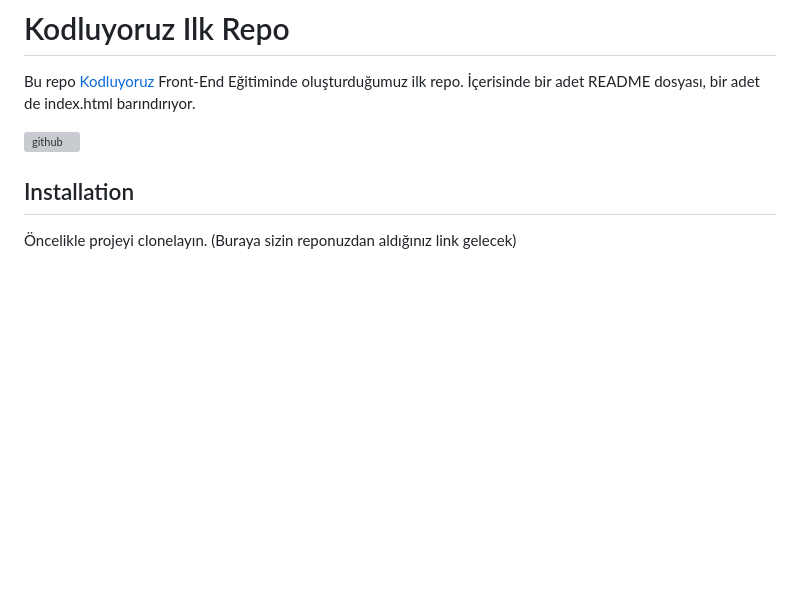
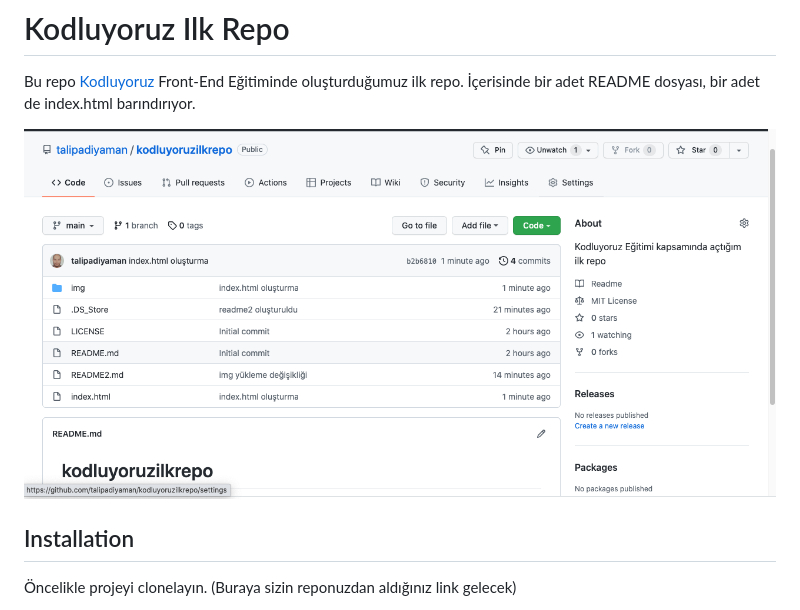
Before and after one commit to talipadiyaman/kodluyoruzilkrepo, a Markdown page: README2.md, the part around the change. Drawn GitHub-style; pictures changed too: github.png (added); blank space fills up the shorter version; grey boxes are pictures that could not be loaded.

Commit message:
img güncel son hali

```diff
--- a/README2.md
+++ b/README2.md
@@ -2,7 +2,7 @@
 
 Bu repo [Kodluyoruz](https://www.kodluyoruz.org) Front-End Eğitiminde oluşturduğumuz ilk repo. İçerisinde bir adet README dosyası, bir adet de index.html barındırıyor.
 
-![github](./img/github.png)
+![github](github.png)
 
 ## Installation
 
```
Also changed, not shown: 1 other file.
